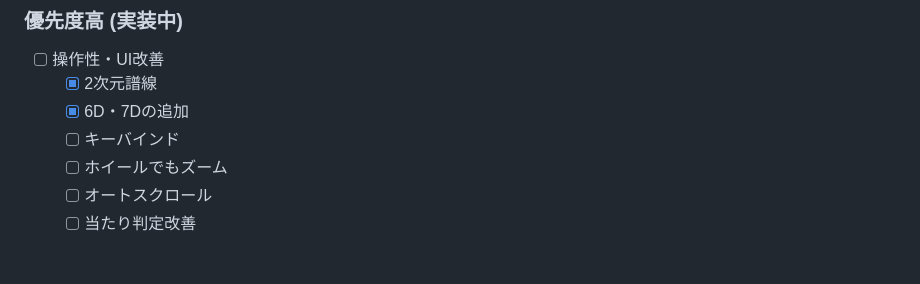
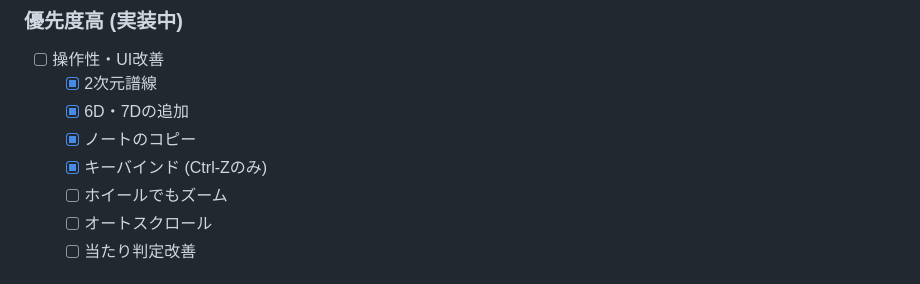
Before and after one commit to Rtt398/nafchanaphata, a Markdown page: README.md, the part around one of its changes. GitHub-like rendering.

```diff
--- a/README.md
+++ b/README.md
@@ -29,7 +29,8 @@ examples
 - [ ] 操作性・UI改善
   - [x] 2次元譜線
   - [x] 6D・7Dの追加
-  - [ ] キーバインド
+  - [x] ノートのコピー
+  - [x] キーバインド (Ctrl-Zのみ)
   - [ ] ホイールでもズーム
   - [ ] オートスクロール
   - [ ] 当たり判定改善
```
Also changed, not shown: other parts of README.md (+1 -1 lines).
